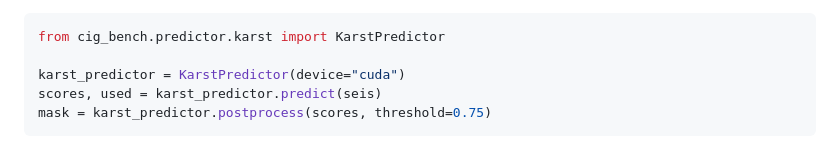
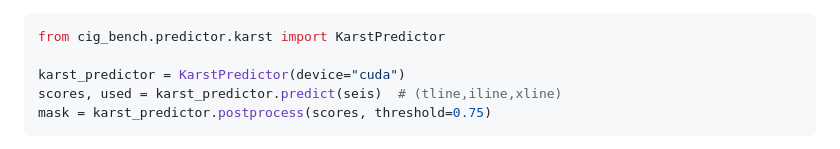
Before and after one commit to douyimin/CIG-bench, a Markdown page: README.md, the part around the change. Rendered like a GitHub page.

````diff
--- a/README.md
+++ b/README.md
@@ -169,7 +169,7 @@ The karst predictor is used identically — only the checkpoint changes:
 from cig_bench.predictor.karst import KarstPredictor
 
 karst_predictor = KarstPredictor(device="cuda")
-scores, used = karst_predictor.predict(seis)
+scores, used = karst_predictor.predict(seis)  # (tline,iline,xline)
 mask = karst_predictor.postprocess(scores, threshold=0.75)
 ```
 
````
